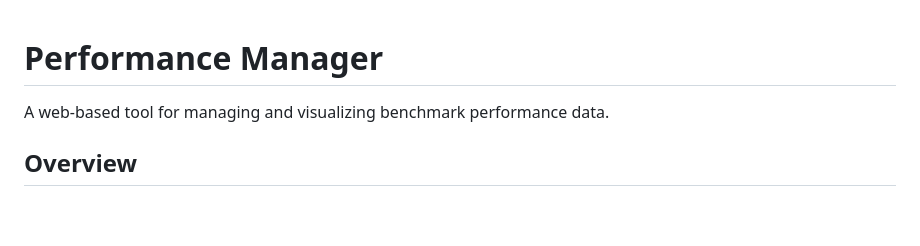
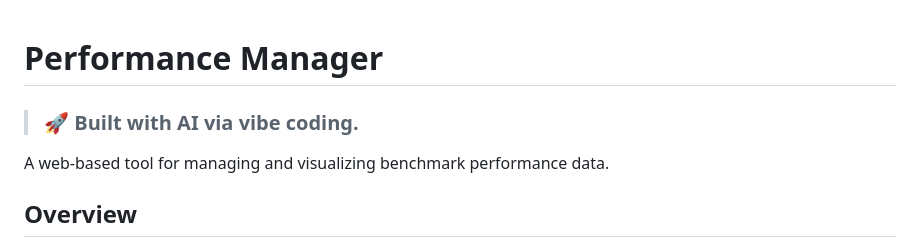
Before and after one commit to dlutcheng/perf_manager, a Markdown page: README.md, the part around the change. GitHub-like rendering; blank space fills up the shorter version.

Commit message:
Add "Built with AI via vibe coding" banner to README

```diff
--- a/README.md
+++ b/README.md
@@ -1,4 +1,6 @@
 # Performance Manager
+
+> ### 🚀 Built with AI via vibe coding.
 
 A web-based tool for managing and visualizing benchmark performance data.
 
```
